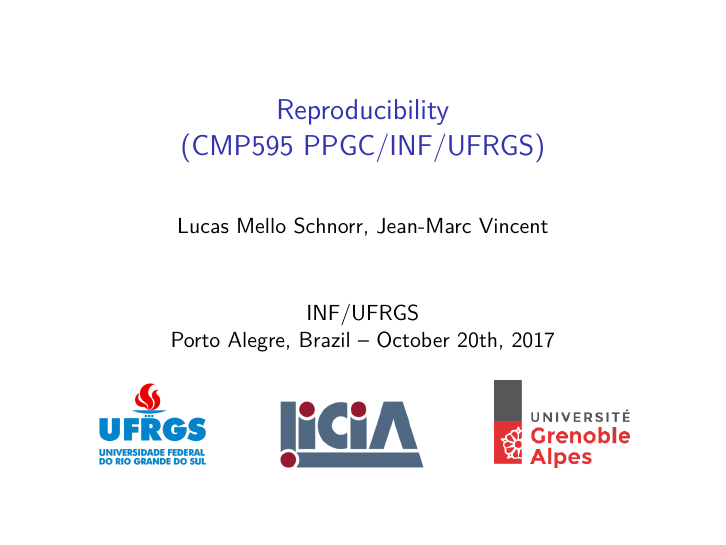
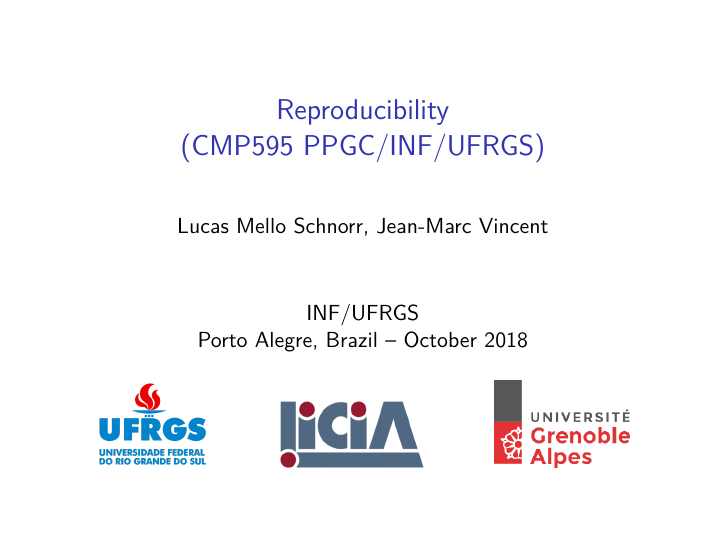
Before and after one commit to schnorr/lps, LaTeX slides (slides/0_Reproducibility.tex): page 1 of 18. Compiled offline with pdfLaTeX.

Commit message:
update dates

```diff
--- a/slides/0_Reproducibility.tex
+++ b/slides/0_Reproducibility.tex
@@ -34,7 +34,7 @@
 
 \author{Lucas Mello Schnorr, Jean-Marc Vincent}
 
-\date{INF/UFRGS \newline Porto Alegre, Brazil -- October 20th, 2017}
+\date{INF/UFRGS \newline Porto Alegre, Brazil -- October 2018}
 
 \titlegraphic{
     \includegraphics[scale=1.4]{./logo/ufrgs2.png}
```
Also changed, not shown: slides/0_WhyR.tex (+1 -1 lines), 5 other files.
